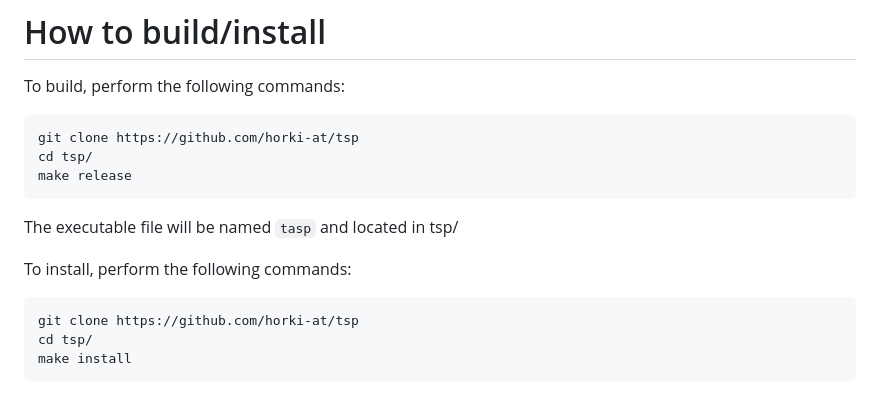
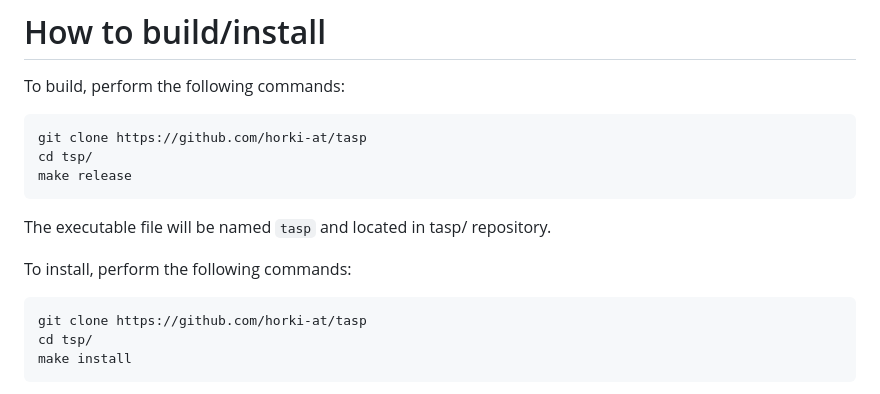
Before and after one commit to horki-at/tasp, a Markdown page: README.md, the part around the change. Drawn GitHub-style.

Commit message:
small README fix

````diff
--- a/README.md
+++ b/README.md
@@ -52,15 +52,15 @@ installed:
 # How to build/install
 To build, perform the following commands:
 ```bash
-git clone https://github.com/horki-at/tsp
+git clone https://github.com/horki-at/tasp
 cd tsp/
 make release
 ```
-The executable file will be named `tasp` and located in tsp/
+The executable file will be named `tasp` and located in tasp/ repository.
 
 To install, perform the following commands:
 ```bash
-git clone https://github.com/horki-at/tsp
+git clone https://github.com/horki-at/tasp
 cd tsp/
 make install
 ```
````
